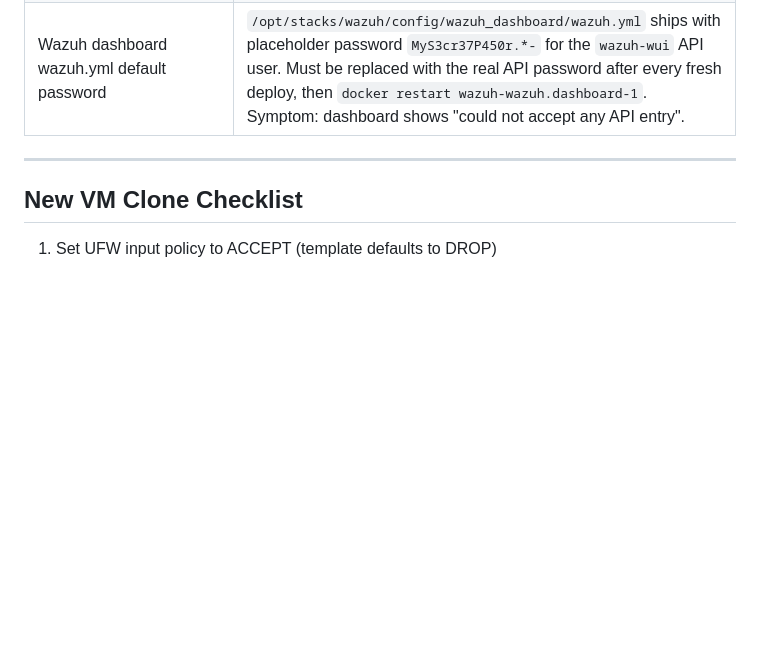
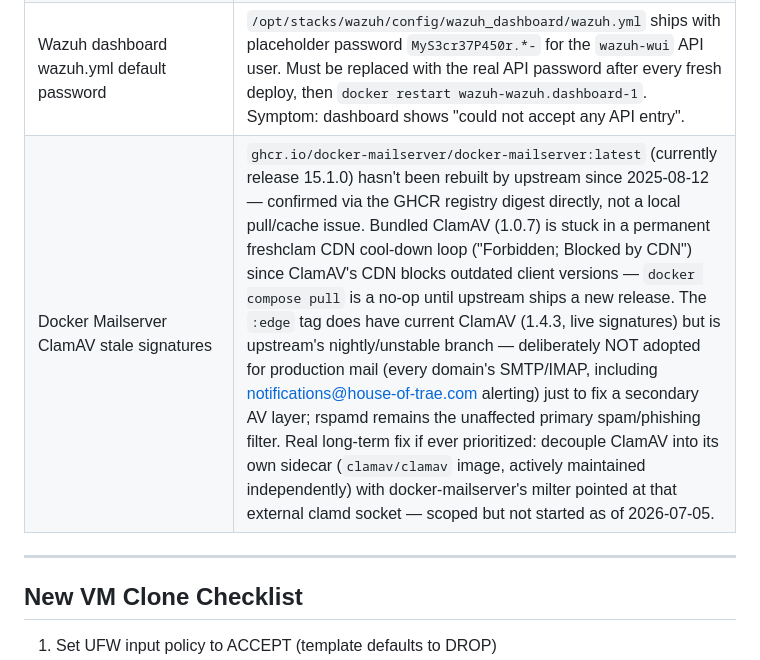
Before and after one commit to traebon/hot-config, a Markdown page: CLAUDE.md, the part around the change. Drawn GitHub-style; blank space fills up the shorter version.

Commit message:
docs: document ClamAV stale-signatures gap in Docker Mailserver
Upstream hasn't released docker-mailserver since 2025-08-12, so the
bundled ClamAV is stuck on ~11-month-old signatures and permanently
CDN-blocked for freshclam updates. Deliberately staying on the stable
tag rather than switching to :edge for production mail; documents the
decision and the sidecar-decoupling option for future reference.

```diff
--- a/CLAUDE.md
+++ b/CLAUDE.md
@@ -416,6 +416,7 @@ Notification policy: group by severity/alertname/instance — group_wait 30s, re
 | Proxmox NIC PCIe link loss        | Intel I350 NIC (`igb 0000:03:00.0 nic0`) has intermittent PCIe link loss causing complete outages (Jun 26, Jun 27, Jun 28). Fix: `pcie_aspm=off` in `/etc/kernel/cmdline` (NOT /etc/default/grub — Proxmox uses proxmox-boot-tool/systemd-boot, not GRUB). Run `proxmox-boot-tool refresh` after editing cmdline. Applied Jun 28 18:55 boot on kernel 7.0.12-1-pve. **This is a MITIGATION, not a fix** — crashes continued Jun 30 at 05:30 and 08:49 with the identical fault signature (`PCIe link lost` / `Failed to read reg 0xc030!` / NETDEV WATCHDOG timeout / adapter reset), just at ~34h intervals instead of daily. `ethtool -S nic0` shows rx_missed_errors/rx_fifo_errors climbing even between crashes, confirming the fault is still present at a sub-crash level. `lm-sensors` installed Jul 1 — CPU (k10temp) reads ~33°C at time of fault window, ruling out thermal as the cause. Hostkey ticket still open and required: physical NIC reseat/replacement — this is the real fix. NIC watchdog cron at `/etc/cron.d/nic-watchdog` (`/usr/local/bin/nic-watchdog.sh`, every 2 min) attempts `ip link down/up` + `wg-quick up` on link loss but has a 100% failure rate recovering from this specific fault (log: `/var/log/nic-watchdog.log`) — a full reboot is required to restore the NIC. Watchdog now pushes an Ntfy CRITICAL alert on recovery failure (added Jul 1). |
 | Wazuh offline disk edit           | Wazuh compose and config can be edited offline: stop VM → mount disk via NBD → Clevis unlock → LVM activate → mount → edit → unmount all → `qemu-nbd --disconnect` → start VM. |
 | Wazuh dashboard wazuh.yml default password | `/opt/stacks/wazuh/config/wazuh_dashboard/wazuh.yml` ships with placeholder password `MyS3cr37P450r.*-` for the `wazuh-wui` API user. Must be replaced with the real API password after every fresh deploy, then `docker restart wazuh-wazuh.dashboard-1`. Symptom: dashboard shows "could not accept any API entry". |
+| Docker Mailserver ClamAV stale signatures | `ghcr.io/docker-mailserver/docker-mailserver:latest` (currently release 15.1.0) hasn't been rebuilt by upstream since 2025-08-12 — confirmed via the GHCR registry digest directly, not a local pull/cache issue. Bundled ClamAV (1.0.7) is stuck in a permanent freshclam CDN cool-down loop ("Forbidden; Blocked by CDN") since ClamAV's CDN blocks outdated client versions — `docker compose pull` is a no-op until upstream ships a new release. The `:edge` tag does have current ClamAV (1.4.3, live signatures) but is upstream's nightly/unstable branch — deliberately NOT adopted for production mail (every domain's SMTP/IMAP, including notifications@house-of-trae.com alerting) just to fix a secondary AV layer; rspamd remains the unaffected primary spam/phishing filter. Real long-term fix if ever prioritized: decouple ClamAV into its own sidecar (`clamav/clamav` image, actively maintained independently) with docker-mailserver's milter pointed at that external clamd socket — scoped but not started as of 2026-07-05. |
 
 ---
 
```
